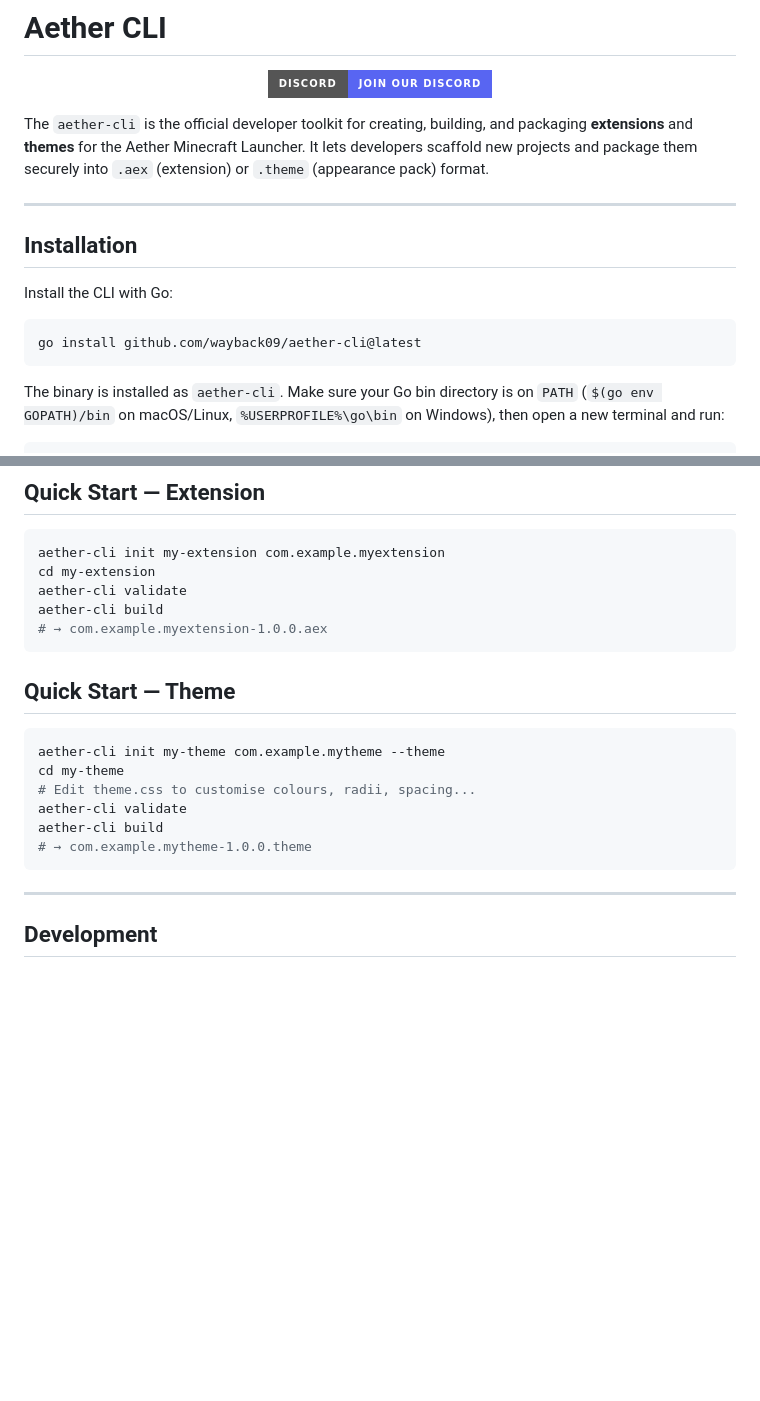
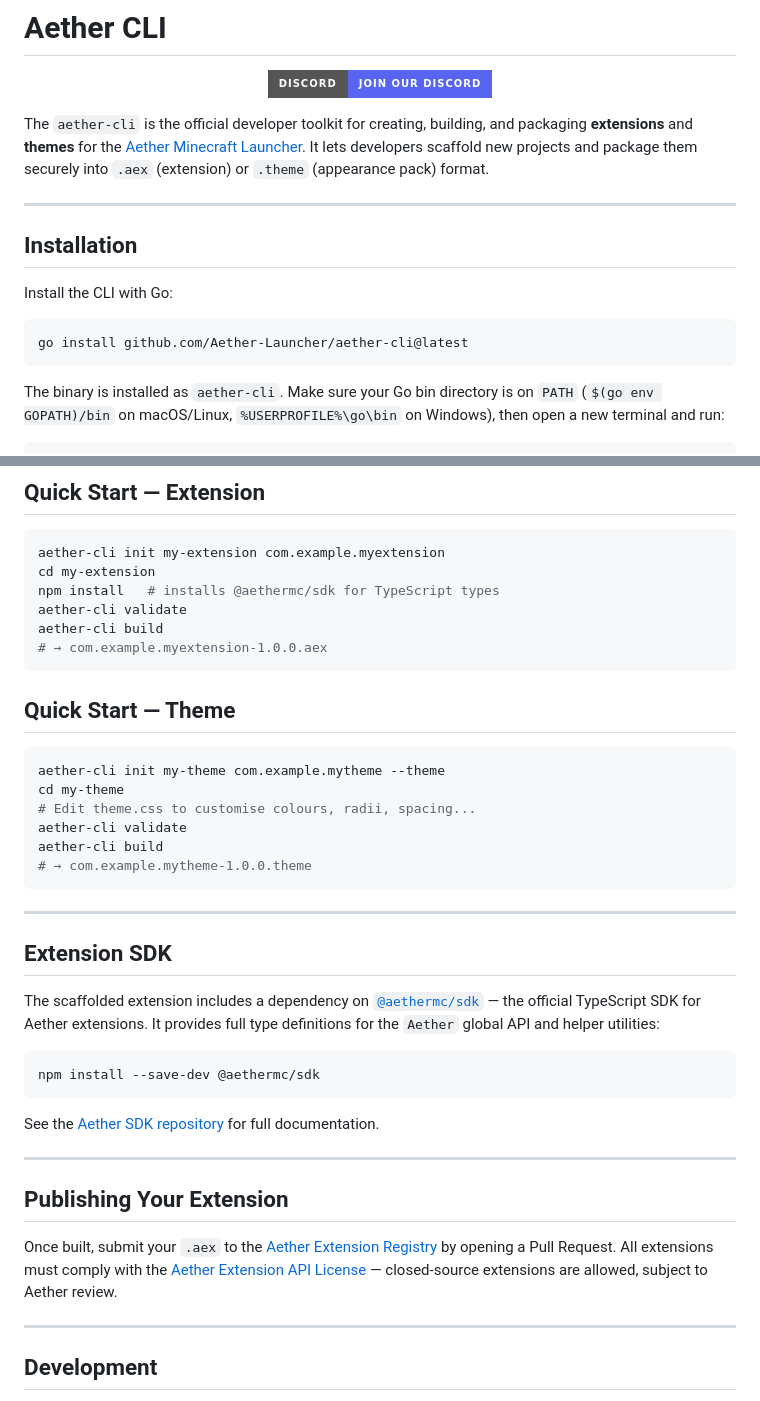
Before and after one commit to wayback09/Aether-Cli, a Markdown page: README.md, 2 parts joined by grey strips. Rendered like a GitHub page; badges without logos; blank space fills up the shorter version.

Commit message:
docs: update README — Aether-Launcher org install URL, SDK section, publishing and license info

````diff
--- a/README.md
+++ b/README.md
@@ -6,7 +6,7 @@
   </a>
 </p>
 
-The `aether-cli` is the official developer toolkit for creating, building, and packaging **extensions** and **themes** for the Aether Minecraft Launcher. It lets developers scaffold new projects and package them securely into `.aex` (extension) or `.theme` (appearance pack) format.
+The `aether-cli` is the official developer toolkit for creating, building, and packaging **extensions** and **themes** for the [Aether Minecraft Launcher](https://github.com/Aether-Launcher/Aether). It lets developers scaffold new projects and package them securely into `.aex` (extension) or `.theme` (appearance pack) format.
 
 ---
 
@@ -15,7 +15,7 @@ The `aether-cli` is the official developer toolkit for creating, building, and p
 Install the CLI with Go:
 
 ```bash
-go install github.com/wayback09/aether-cli@latest
+go install github.com/Aether-Launcher/aether-cli@latest
 ```
 
 The binary is installed as `aether-cli`. Make sure your Go bin directory is on `PATH` (`$(go env GOPATH)/bin` on macOS/Linux, `%USERPROFILE%\go\bin` on Windows), then open a new terminal and run:
@@ -120,6 +120,7 @@ aether-cli -h
 ```bash
 aether-cli init my-extension com.example.myextension
 cd my-extension
+npm install   # installs @aethermc/sdk for TypeScript types
 aether-cli validate
 aether-cli build
 # → com.example.myextension-1.0.0.aex
@@ -135,6 +136,24 @@ aether-cli validate
 aether-cli build
 # → com.example.mytheme-1.0.0.theme
 ```
+
+---
+
+## Extension SDK
+
+The scaffolded extension includes a dependency on [`@aethermc/sdk`](https://www.npmjs.com/package/@aethermc/sdk) — the official TypeScript SDK for Aether extensions. It provides full type definitions for the `Aether` global API and helper utilities:
+
+```bash
+npm install --save-dev @aethermc/sdk
+```
+
+See the [Aether SDK repository](https://github.com/Aether-Launcher/Aether-SDK) for full documentation.
+
+---
+
+## Publishing Your Extension
+
+Once built, submit your `.aex` to the [Aether Extension Registry](https://github.com/Aether-Launcher/Aether-Extensions) by opening a Pull Request. All extensions must comply with the [Aether Extension API License](https://github.com/Aether-Launcher/Aether-SDK/blob/main/LICENSE) — closed-source extensions are allowed, subject to Aether review.
 
 ---
 
````
